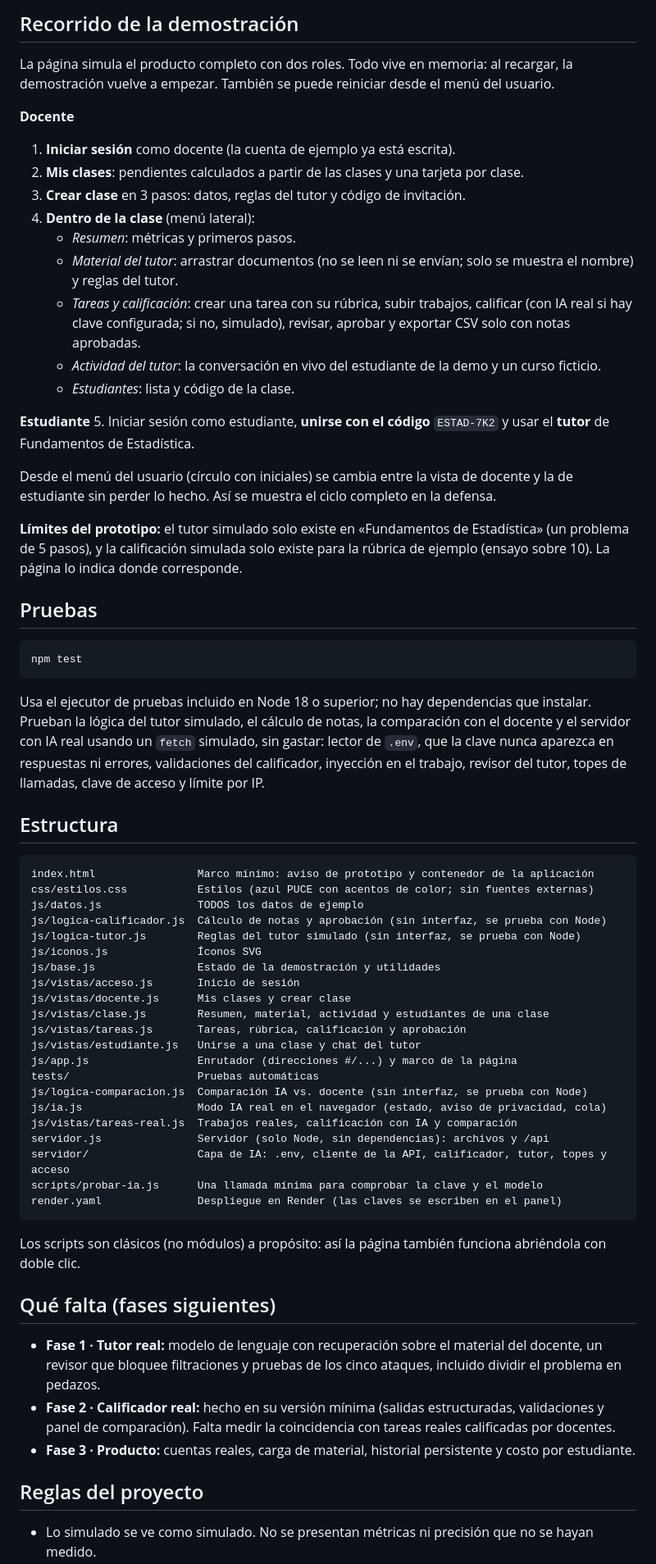
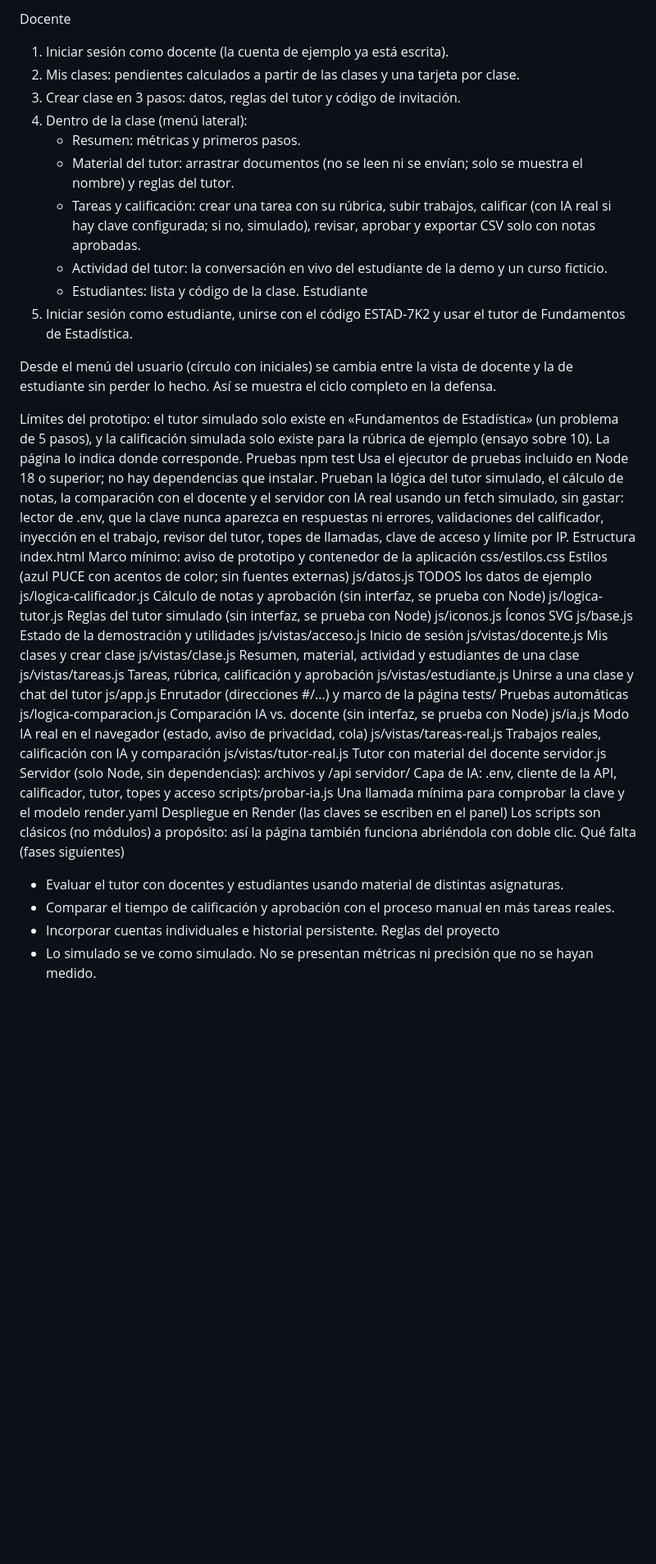
Before and after one commit to DanielGonzalezCeli/ConectaEDU, a Markdown page: README.md, the part around one of its changes. Shown at 82% size. Rendered like a GitHub page; blank space fills up the shorter version.

````diff
--- a/README.md
+++ b/README.md
@@ -98,37 +67,24 @@ Son 3 trabajos cortos (250 a 950 caracteres): el costo crece con la longitud del
 
-## Recorrido de la demostración
-
-La página simula el producto completo con dos roles. Todo vive en memoria: al recargar, la demostración vuelve a empezar. También se puede reiniciar desde el menú del usuario.
-
-**Docente**
-1. **Iniciar sesión** como docente (la cuenta de ejemplo ya está escrita).
-2. **Mis clases**: pendientes calculados a partir de las clases y una tarjeta por clase.
-3. **Crear clase** en 3 pasos: datos, reglas del tutor y código de invitación.
-4. **Dentro de la clase** (menú lateral):
-   - *Resumen*: métricas y primeros pasos.
-   - *Material del tutor*: arrastrar documentos (no se leen ni se envían; solo se muestra el nombre) y reglas del tutor.
-   - *Tareas y calificación*: crear una tarea con su rúbrica, subir trabajos, calificar (con IA real si hay clave configurada; si no, simulado), revisar, aprobar y exportar CSV solo con notas aprobadas.
-   - *Actividad del tutor*: la conversación en vivo del estudiante de la demo y un curso ficticio.
-   - *Estudiantes*: lista y código de la clase.
-
-**Estudiante**
-5. Iniciar sesión como estudiante, **unirse con el código** `ESTAD-7K2` y usar el **tutor** de Fundamentos de Estadística.
+Docente
+1. Iniciar sesión como docente (la cuenta de ejemplo ya está escrita).
+2. Mis clases: pendientes calculados a partir de las clases y una tarjeta por clase.
+3. Crear clase en 3 pasos: datos, reglas del tutor y código de invitación.
+4. Dentro de la clase (menú lateral):
+   - Resumen: métricas y primeros pasos.
+   - Material del tutor: arrastrar documentos (no se leen ni se envían; solo se muestra el nombre) y reglas del tutor.
+   - Tareas y calificación: crear una tarea con su rúbrica, subir trabajos, calificar (con IA real si hay clave configurada; si no, simulado), revisar, aprobar y exportar CSV solo con notas aprobadas.
+   - Actividad del tutor: la conversación en vivo del estudiante de la demo y un curso ficticio.
+   - Estudiantes: lista y código de la clase.
+Estudiante
+5. Iniciar sesión como estudiante, unirse con el código ESTAD-7K2 y usar el tutor de Fundamentos de Estadística.
 
 Desde el menú del usuario (círculo con iniciales) se cambia entre la vista de docente y la de estudiante sin perder lo hecho. Así se muestra el ciclo completo en la defensa.
 
-**Límites del prototipo:** el tutor simulado solo existe en «Fundamentos de Estadística» (un problema de 5 pasos), y la calificación simulada solo existe para la rúbrica de ejemplo (ensayo sobre 10). La página lo indica donde corresponde.
-
-## Pruebas
-
-```bash
+Límites del prototipo: el tutor simulado solo existe en «Fundamentos de Estadística» (un problema de 5 pasos), y la calificación simulada solo existe para la rúbrica de ejemplo (ensayo sobre 10). La página lo indica donde corresponde.
+Pruebas
 npm test
-```
-
-Usa el ejecutor de pruebas incluido en Node 18 o superior; no hay dependencias que instalar. Prueban la lógica del tutor simulado, el cálculo de notas, la comparación con el docente y el servidor con IA real usando un `fetch` simulado, sin gastar: lector de `.env`, que la clave nunca aparezca en respuestas ni errores, validaciones del calificador, inyección en el trabajo, revisor del tutor, topes de llamadas, clave de acceso y límite por IP.
-
-## Estructura
-
-```
+Usa el ejecutor de pruebas incluido en Node 18 o superior; no hay dependencias que instalar. Prueban la lógica del tutor simulado, el cálculo de notas, la comparación con el docente y el servidor con IA real usando un fetch simulado, sin gastar: lector de .env, que la clave nunca aparezca en respuestas ni errores, validaciones del calificador, inyección en el trabajo, revisor del tutor, topes de llamadas, clave de acceso y límite por IP.
+Estructura
 index.html                Marco mínimo: aviso de prototipo y contenedor de la aplicación
 css/estilos.css           Estilos (azul PUCE con acentos de color; sin fuentes externas)
 js/datos.js               TODOS los datos de ejemplo
@@ -146,20 +102,15 @@ tests/                    Pruebas automáticas
 js/logica-comparacion.js  Comparación IA vs. docente (sin interfaz, se prueba con Node)
 js/ia.js                  Modo IA real en el navegador (estado, aviso de privacidad, cola)
 js/vistas/tareas-real.js  Trabajos reales, calificación con IA y comparación
+js/vistas/tutor-real.js   Tutor con material del docente
 servidor.js               Servidor (solo Node, sin dependencias): archivos y /api
 servidor/                 Capa de IA: .env, cliente de la API, calificador, tutor, topes y acceso
 scripts/probar-ia.js      Una llamada mínima para comprobar la clave y el modelo
 render.yaml               Despliegue en Render (las claves se escriben en el panel)
-```
-
 Los scripts son clásicos (no módulos) a propósito: así la página también funciona abriéndola con doble clic.
-
-## Qué falta (fases siguientes)
-
-- **Fase 1 · Tutor real:** modelo de lenguaje con recuperación sobre el material del docente, un revisor que bloquee filtraciones y pruebas de los cinco ataques, incluido dividir el problema en pedazos.
-- **Fase 2 · Calificador real:** hecho en su versión mínima (salidas estructuradas, validaciones y panel de comparación). Falta medir la coincidencia con tareas reales calificadas por docentes.
-- **Fase 3 · Producto:** cuentas reales, carga de material, historial persistente y costo por estudiante.
-
-## Reglas del proyecto
-
+Qué falta (fases siguientes)
+- Evaluar el tutor con docentes y estudiantes usando material de distintas asignaturas.
+- Comparar el tiempo de calificación y aprobación con el proceso manual en más tareas reales.
+- Incorporar cuentas individuales e historial persistente.
+Reglas del proyecto
 - Lo simulado se ve como simulado. No se presentan métricas ni precisión que no se hayan medido.
````
Also changed, not shown: other parts of README.md (+54 -85 lines).
